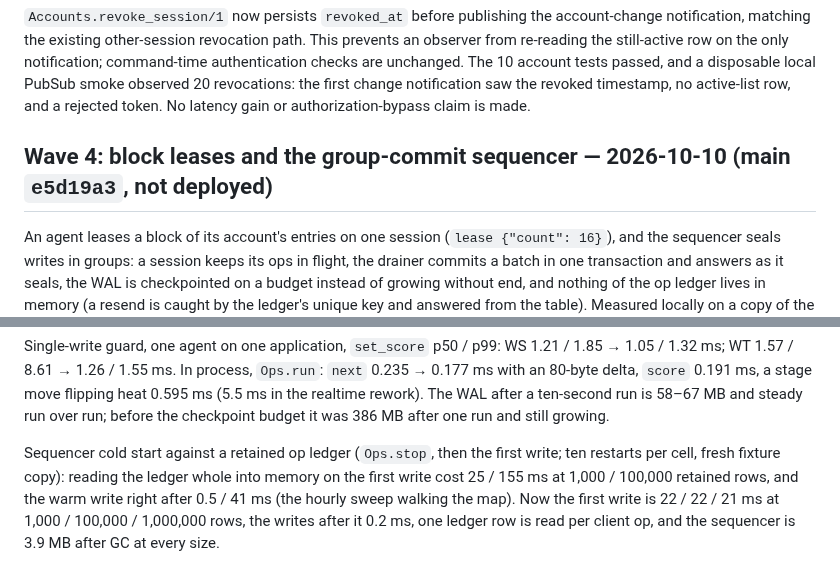
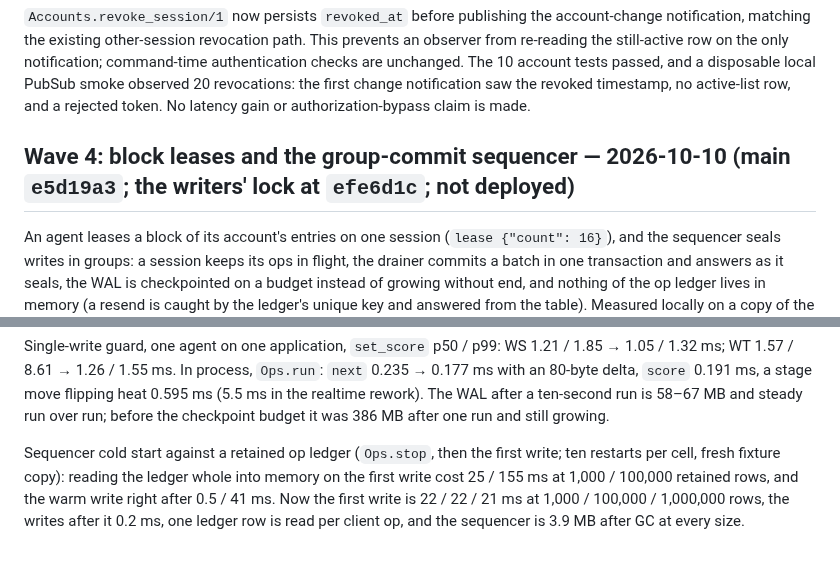
Before and after one commit to anghel4d/hireme, a Markdown page: docs/performance.md, 2 parts joined by grey strips. Drawn GitHub-style.

```diff
--- a/docs/performance.md
+++ b/docs/performance.md
@@ -85,7 +85,7 @@ The kernel now extends dirty-card IDs directly from the two lease-difference ite
 
 `Accounts.revoke_session/1` now persists `revoked_at` before publishing the account-change notification, matching the existing other-session revocation path. This prevents an observer from re-reading the still-active row on the only notification; command-time authentication checks are unchanged. The 10 account tests passed, and a disposable local PubSub smoke observed 20 revocations: the first change notification saw the revoked timestamp, no active-list row, and a rejected token. No latency gain or authorization-bypass claim is made.
 
-## Wave 4: block leases and the group-commit sequencer — 2026-10-10 (main `e5d19a3`, not deployed)
+## Wave 4: block leases and the group-commit sequencer — 2026-10-10 (main `e5d19a3`; the writers' lock at `efe6d1c`; not deployed)
 
 An agent leases a block of its account's entries on one session (`lease {"count": 16}`), and the sequencer seals writes in groups: a session keeps its ops in flight, the drainer commits a batch in one transaction and answers as it seals, the WAL is checkpointed on a budget instead of growing without end, and nothing of the op ledger lives in memory (a resend is caught by the ledger's unique key and answered from the table). Measured locally on a copy of the canonical 1,000-job fixture with `bench/letterbox.mjs`: ten agents with sixteen entries each write `set_score` across their blocks for ten seconds, agent 0 is killed halfway and a spare asks for its block; hireme-mcp over the gate's WebTransport and over `/wire`; the testbed on CPUs 0–15, the agents on 16–31; one run per cell on a quiet box (1-minute load 0.5–2.2; the WS 4-in-flight cell was run three times and its median is shown, with the WS 1-in-flight control at 3,192–3,406 across runs). Before is `c65a37b` (block leases on the old sequencer), after is `e5d19a3`.
 
@@ -100,5 +100,5 @@ An agent leases a block of its account's entries on one session (`lease {"count"
 
 Single-write guard, one agent on one application, `set_score` p50 / p99: WS 1.21 / 1.85 → 1.05 / 1.32 ms; WT 1.57 / 8.61 → 1.26 / 1.55 ms. In process, `Ops.run`: `next` 0.235 → 0.177 ms with an 80-byte delta, `score` 0.191 ms, a stage move flipping heat 0.595 ms (5.5 ms in the realtime rework). The WAL after a ten-second run is 58–67 MB and steady run over run; before the checkpoint budget it was 386 MB after one run and still growing.
 
-Sequencer cold start against a retained op ledger (`Ops.stop`, then the first write; ten restarts per cell, fresh fixture copy): reading the ledger whole into memory on the first write cost 25 / 155 ms at 1,000 / 100,000 retained rows, and the warm write right after 0.5 / 41 ms (the hourly sweep walking the map). Now the first write is 22 / 22 / 21 ms at 1,000 / 100,000 / 1,000,000 rows, the writes after it 0.2 ms, one ledger row is read per client op, and the sequencer is 3.9 MB after GC at every size.
+Sequencer cold start against a retained op ledger (`Ops.stop`, then the first write; ten restarts per cell, fresh fixture copy): reading the ledger whole into memory on the first write cost 25 / 155 ms at 1,000 / 100,000 retained rows, and the warm write right after 0.5 / 41 ms. Now the first write is 22 / 22 / 21 ms at 1,000 / 100,000 / 1,000,000 rows, the writes after it 0.2 ms, one ledger row is read per client op, and the sequencer is 3.9 MB after GC at every size.
 
```
Also changed, not shown: other parts of docs/performance.md (+3 -1 lines).
